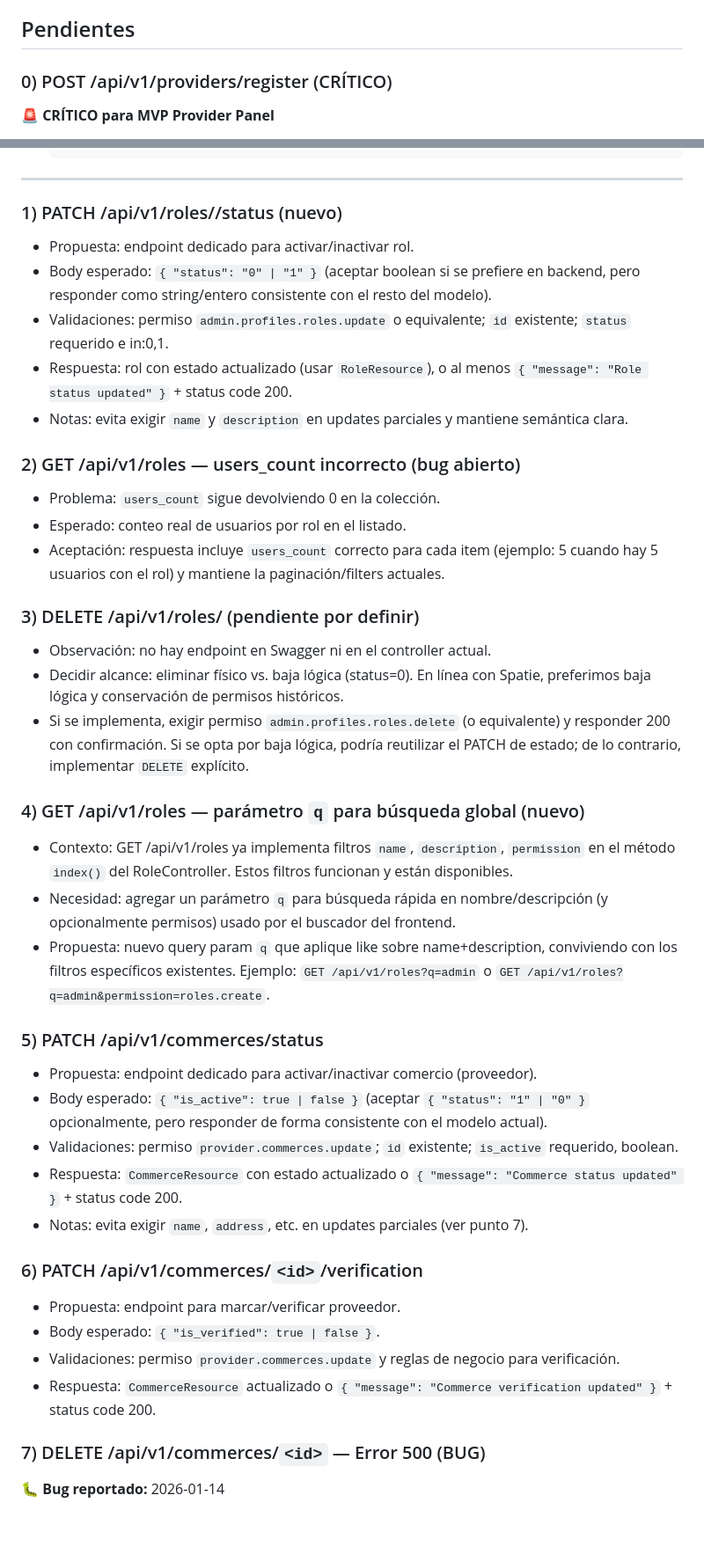
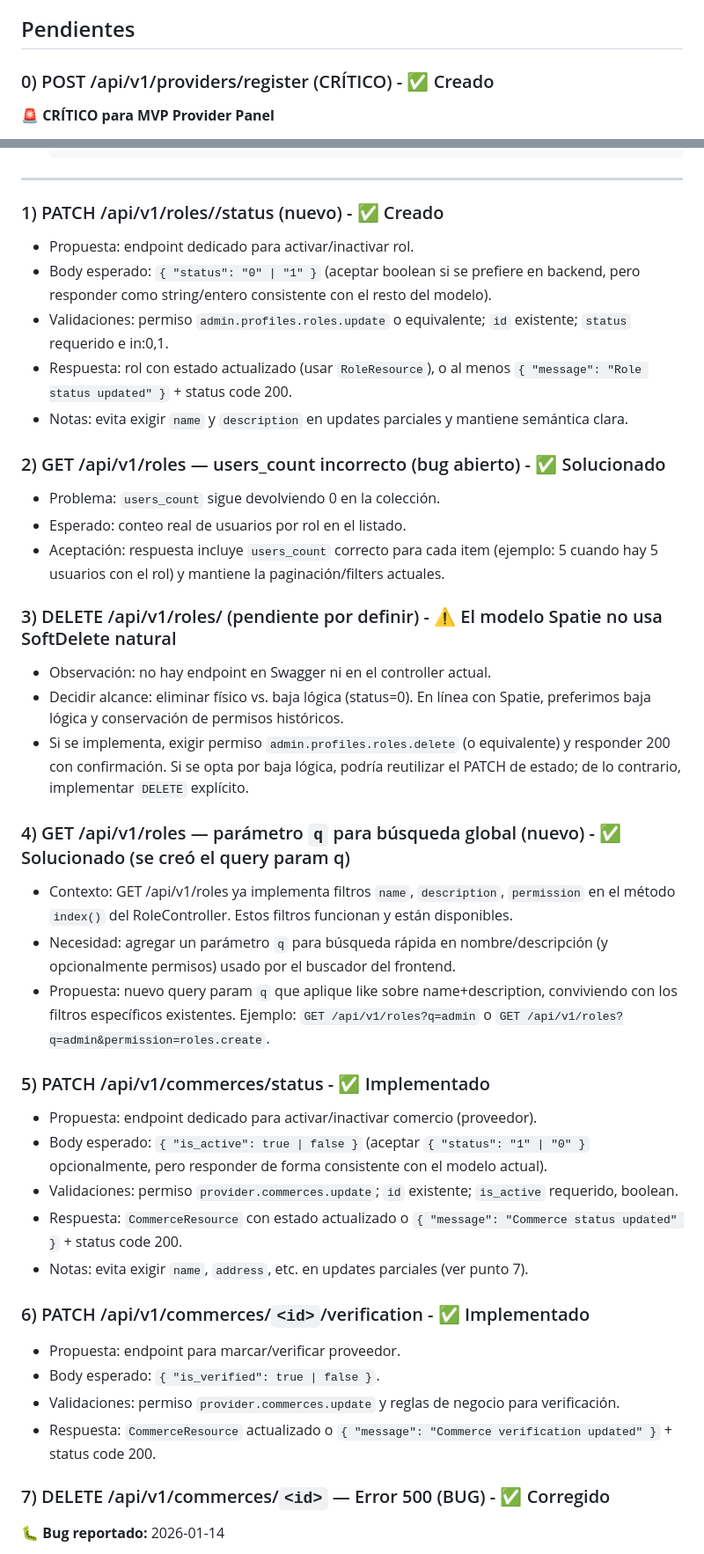
Before and after one commit to RubenFuquene/sdjr, a Markdown page: docs/backend-endpoints-v2.md, 2 parts joined by grey strips. Shown at 88% size. Drawn GitHub-style; blank space fills up the shorter version.

Commit message:
feat: actualizar estado de endpoints en la documentación, marcando como creados y solucionados

```diff
--- a/docs/backend-endpoints-v2.md
+++ b/docs/backend-endpoints-v2.md
@@ -6,7 +6,7 @@ Listado vigente de requerimientos backend a implementar por Jerson Jiménez. Fec
 
 ## Pendientes
 
-### 0) POST /api/v1/providers/register (CRÍTICO)
+### 0) POST /api/v1/providers/register (CRÍTICO) - ✅ Creado
 
 **🚨 CRÍTICO para MVP Provider Panel**
 
@@ -53,7 +53,7 @@ Listado vigente de requerimientos backend a implementar por Jerson Jiménez. Fec
 
 ---
 
-### 1) PATCH /api/v1/roles//status (nuevo)
+### 1) PATCH /api/v1/roles//status (nuevo) - ✅ Creado
 
 - Propuesta: endpoint dedicado para activar/inactivar rol.
 - Body esperado: `{ "status": "0" | "1" }` (aceptar boolean si se prefiere en backend, pero responder como string/entero consistente con el resto del modelo).
@@ -61,25 +61,25 @@ Listado vigente de requerimientos backend a implementar por Jerson Jiménez. Fec
 - Respuesta: rol con estado actualizado (usar `RoleResource`), o al menos `{ "message": "Role status updated" }` + status code 200.
 - Notas: evita exigir `name` y `description` en updates parciales y mantiene semántica clara.
 
-### 2) GET /api/v1/roles — users_count incorrecto (bug abierto)
+### 2) GET /api/v1/roles — users_count incorrecto (bug abierto) - ✅ Solucionado
 
 - Problema: `users_count` sigue devolviendo 0 en la colección.
 - Esperado: conteo real de usuarios por rol en el listado.
 - Aceptación: respuesta incluye `users_count` correcto para cada item (ejemplo: 5 cuando hay 5 usuarios con el rol) y mantiene la paginación/filters actuales.
 
-### 3) DELETE /api/v1/roles/ (pendiente por definir)
+### 3) DELETE /api/v1/roles/ (pendiente por definir) - ⚠️ El modelo Spatie no usa SoftDelete natural
 
 - Observación: no hay endpoint en Swagger ni en el controller actual.
 - Decidir alcance: eliminar físico vs. baja lógica (status=0). En línea con Spatie, preferimos baja lógica y conservación de permisos históricos.
 - Si se implementa, exigir permiso `admin.profiles.roles.delete` (o equivalente) y responder 200 con confirmación. Si se opta por baja lógica, podría reutilizar el PATCH de estado; de lo contrario, implementar `DELETE` explícito.
 
-### 4) GET /api/v1/roles — parámetro `q` para búsqueda global (nuevo)
+### 4) GET /api/v1/roles — parámetro `q` para búsqueda global (nuevo) - ✅ Solucionado (se creó el query param q)
 
 - Contexto: GET /api/v1/roles ya implementa filtros `name`, `description`, `permission` en el método `index()` del RoleController. Estos filtros funcionan y están disponibles.
 - Necesidad: agregar un parámetro `q` para búsqueda rápida en nombre/descripción (y opcionalmente permisos) usado por el buscador del frontend.
 - Propuesta: nuevo query param `q` que aplique like sobre name+description, conviviendo con los filtros específicos existentes. Ejemplo: `GET /api/v1/roles?q=admin` o `GET /api/v1/roles?q=admin&permission=roles.create`.
 
-### 5) PATCH /api/v1/commerces/status
+### 5) PATCH /api/v1/commerces/status - ✅ Implementado
 
 - Propuesta: endpoint dedicado para activar/inactivar comercio (proveedor).
 - Body esperado: `{ "is_active": true | false }` (aceptar `{ "status": "1" | "0" }` opcionalmente, pero responder de forma consistente con el modelo actual).
@@ -87,14 +87,14 @@ Listado vigente de requerimientos backend a implementar por Jerson Jiménez. Fec
 - Respuesta: `CommerceResource` con estado actualizado o `{ "message": "Commerce status updated" }` + status code 200.
 - Notas: evita exigir `name`, `address`, etc. en updates parciales (ver punto 7).
 
-### 6) PATCH /api/v1/commerces/`<id>`/verification
+### 6) PATCH /api/v1/commerces/`<id>`/verification - ✅ Implementado
 
 - Propuesta: endpoint para marcar/verificar proveedor.
 - Body esperado: `{ "is_verified": true | false }`.
 - Validaciones: permiso `provider.commerces.update` y reglas de negocio para verificación.
 - Respuesta: `CommerceResource` actualizado o `{ "message": "Commerce verification updated" }` + status code 200.
 
-### 7) DELETE /api/v1/commerces/`<id>` — Error 500 (BUG)
+### 7) DELETE /api/v1/commerces/`<id>` — Error 500 (BUG) - ✅ Corregido
 
 **🐛 Bug reportado:** 2026-01-14
 
```
